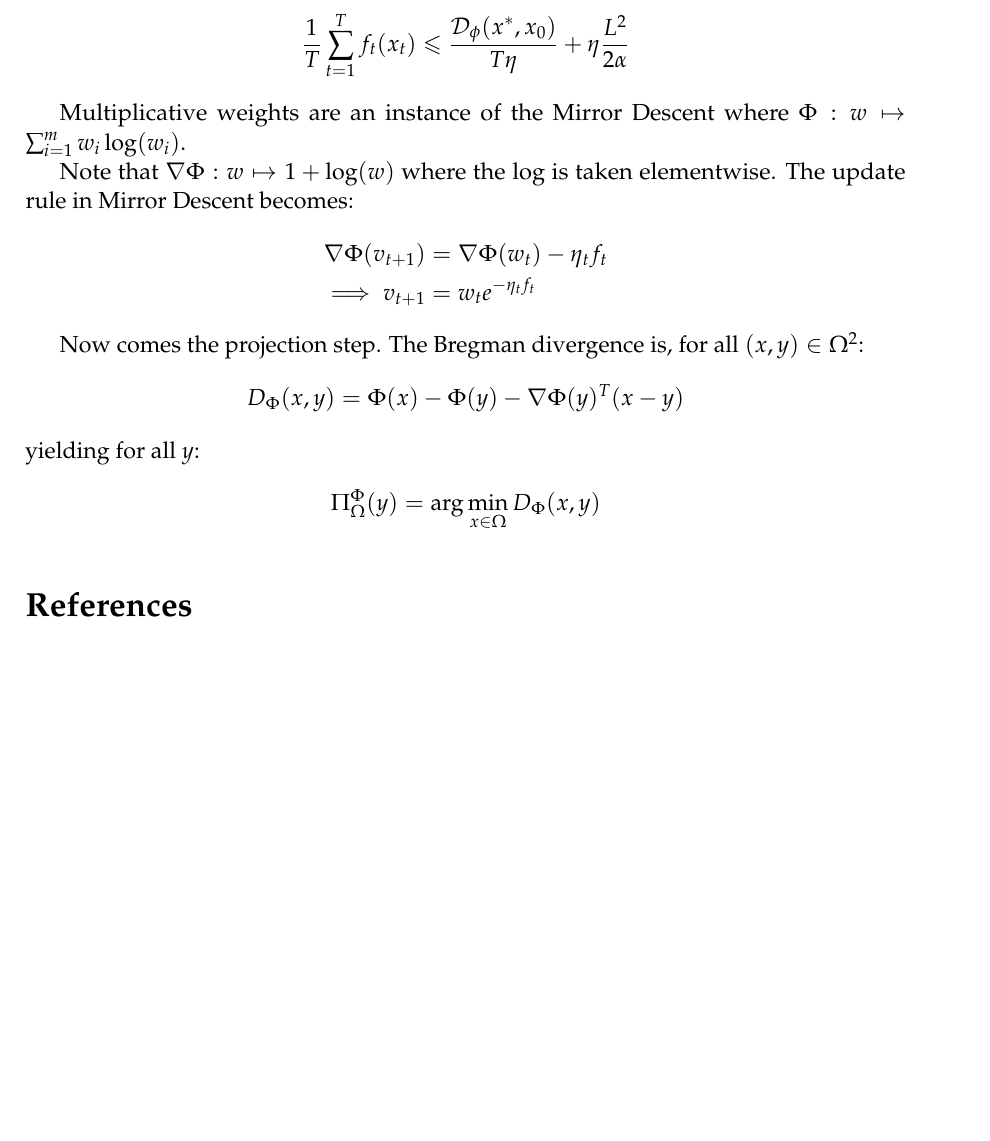
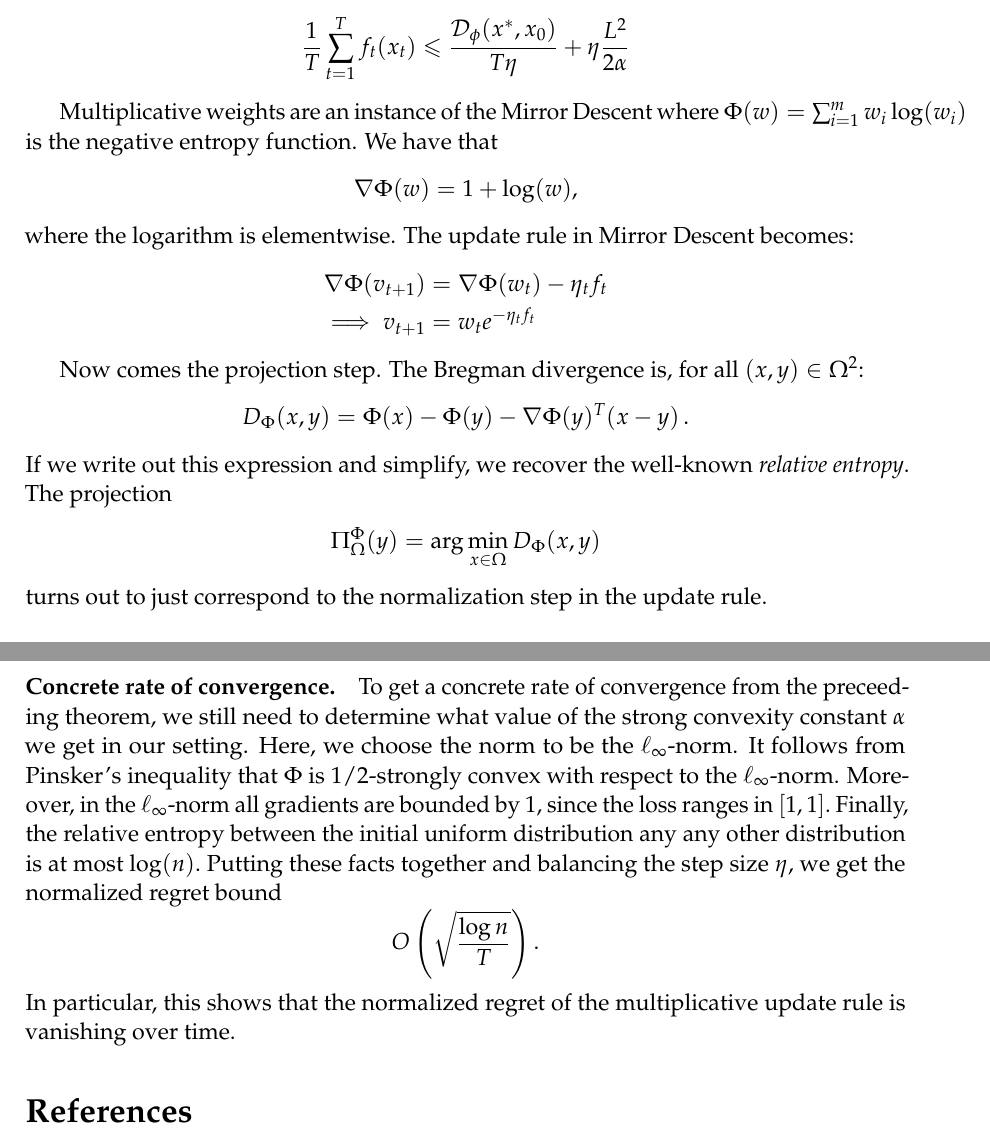
Before and after one commit to ee227c/ee227c.github.io, a LaTeX paper (notes/main.tex, which reads notes/lecture10.tex): part of page 5 of 5 before the commit and two parts of pages 5 and 6 of 6 after it, the two joined at a grey line, cut so that both start at the same text, the shorter picture padded with empty space. The pictures show the PDF file notes/ee227c-lecture10.pdf that the author committed with the source.

Commit message:
fixing notes

```diff
--- a/notes/lecture10.tex
+++ b/notes/lecture10.tex
@@ -210,9 +213,13 @@ In the first homework, we proved the following results.
 \end{theorem}
 
 
-Multiplicative weights are an instance of the Mirror Descent where $\Phi: w\mapsto \sum_{i=1}^m w_i \log(w_i)$.
-
-Note that $\nabla\Phi : w\mapsto 1 + \log(w)$ where the log is taken elementwise.
+Multiplicative weights are an instance of the Mirror Descent where $\Phi(w)=
+\sum_{i=1}^m w_i \log(w_i)$ is the negative entropy function.
+We have that
+\[
+\nabla\Phi(w) =  1 + \log(w),
+\]
+where the logarithm is elementwise.
 The update rule in Mirror Descent becomes:
 \begin{align*}
     \nabla\Phi(v_{t+1}) &=\nabla\Phi(w_{t}) - \eta_tf_t \\
@@ -221,9 +228,28 @@ The update rule in Mirror Descent becomes:
 
 Now comes the projection step. The Bregman divergence is, for all $(x,y)\in\domain^2$:
 \begin{align*}
-    D_{\Phi}(x,y) &= \Phi(x)-\Phi(y) - \nabla\Phi(y)^T(x-y)
+    D_{\Phi}(x,y) &= \Phi(x)-\Phi(y) - \nabla\Phi(y)^T(x-y)\,.
 \end{align*}
-yielding for all $y$:
+If we write out this expression and simplify, we recover the well-known
+\emph{relative entropy}. The projection
 \begin{align*}
     \Pi_{\domain}^{\Phi}(y) = \argmin_{x\in\domain}D_{\Phi}(x,y)
 \end{align*}
+turns out to just correspond to the normalization step in the update rule.
+
+\paragraph{Concrete rate of convergence.}
+To get a concrete rate of convergence from the preceeding theorem,
+we still need to determine what value of the strong convexity
+constant~$\alpha$ we get in our setting. Here, we choose the norm to be the
+$\ell_\infty$-norm. It follows from Pinsker's inequality
+that $\Phi$ is $1/2$-strongly convex with respect to the $\ell_\infty$-norm.
+Moreover, in the $\ell_\infty$-norm all gradients are bounded by~$1,$ since the
+loss ranges in~$[1,1].$ Finally, the relative entropy between the initial
+uniform distribution any any other distribution is at most $\log(n).$ Putting
+these facts together and balancing the step size~$\eta,$ we get the normalized
+regret bound
+\[
+O\left(\sqrt{\frac{\log n}{T}}\right).
+\]
+In particular, this shows that the normalized regret of the multiplicative
+update rule is vanishing over time.
```
Also changed, not shown: notes/ee227c-lecture10.pdf, notes/ee227c-notes.pdf, notes/lecture10.tex (5 more changed lines).
